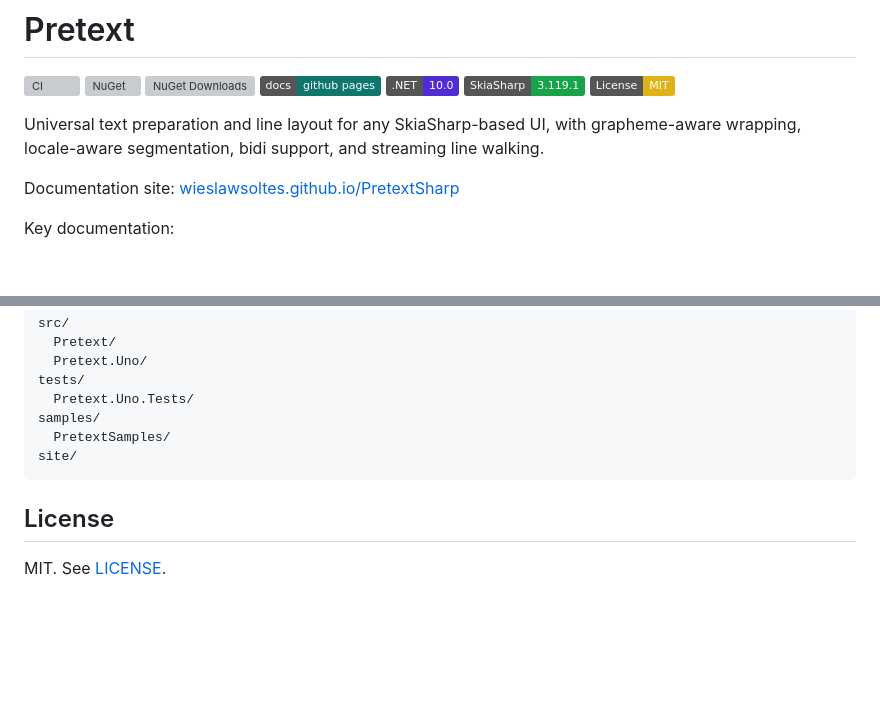
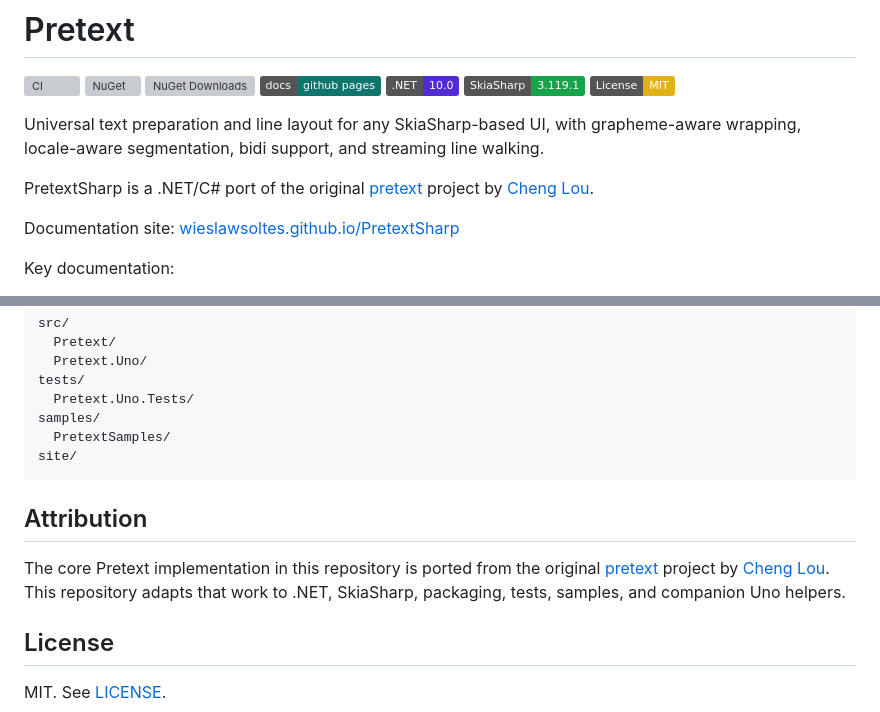
Before and after one commit to wieslawsoltes/PretextSharp, a Markdown page: README.md, 2 parts joined by grey strips. Drawn GitHub-style; badges without logos; blank space fills up the shorter version; grey boxes are pictures that could not be loaded.

Commit message:
docs: add upstream pretext attribution

````diff
--- a/README.md
+++ b/README.md
@@ -9,6 +9,8 @@
 [![License: MIT](https://img.shields.io/badge/License-MIT-yellow.svg)](https://opensource.org/licenses/MIT)
 
 Universal text preparation and line layout for any SkiaSharp-based UI, with grapheme-aware wrapping, locale-aware segmentation, bidi support, and streaming line walking.
+
+PretextSharp is a .NET/C# port of the original [pretext](https://github.com/chenglou/pretext) project by [Cheng Lou](https://github.com/chenglou).
 
 Documentation site: [wieslawsoltes.github.io/PretextSharp](https://wieslawsoltes.github.io/PretextSharp/)
 
@@ -189,6 +191,10 @@ samples/
 site/
 ```
 
+## Attribution
+
+The core Pretext implementation in this repository is ported from the original [pretext](https://github.com/chenglou/pretext) project by [Cheng Lou](https://github.com/chenglou). This repository adapts that work to .NET, SkiaSharp, packaging, tests, samples, and companion Uno helpers.
+
 ## License
 
 MIT. See [LICENSE](https://github.com/wieslawsoltes/PretextSharp/blob/main/LICENSE).
````
